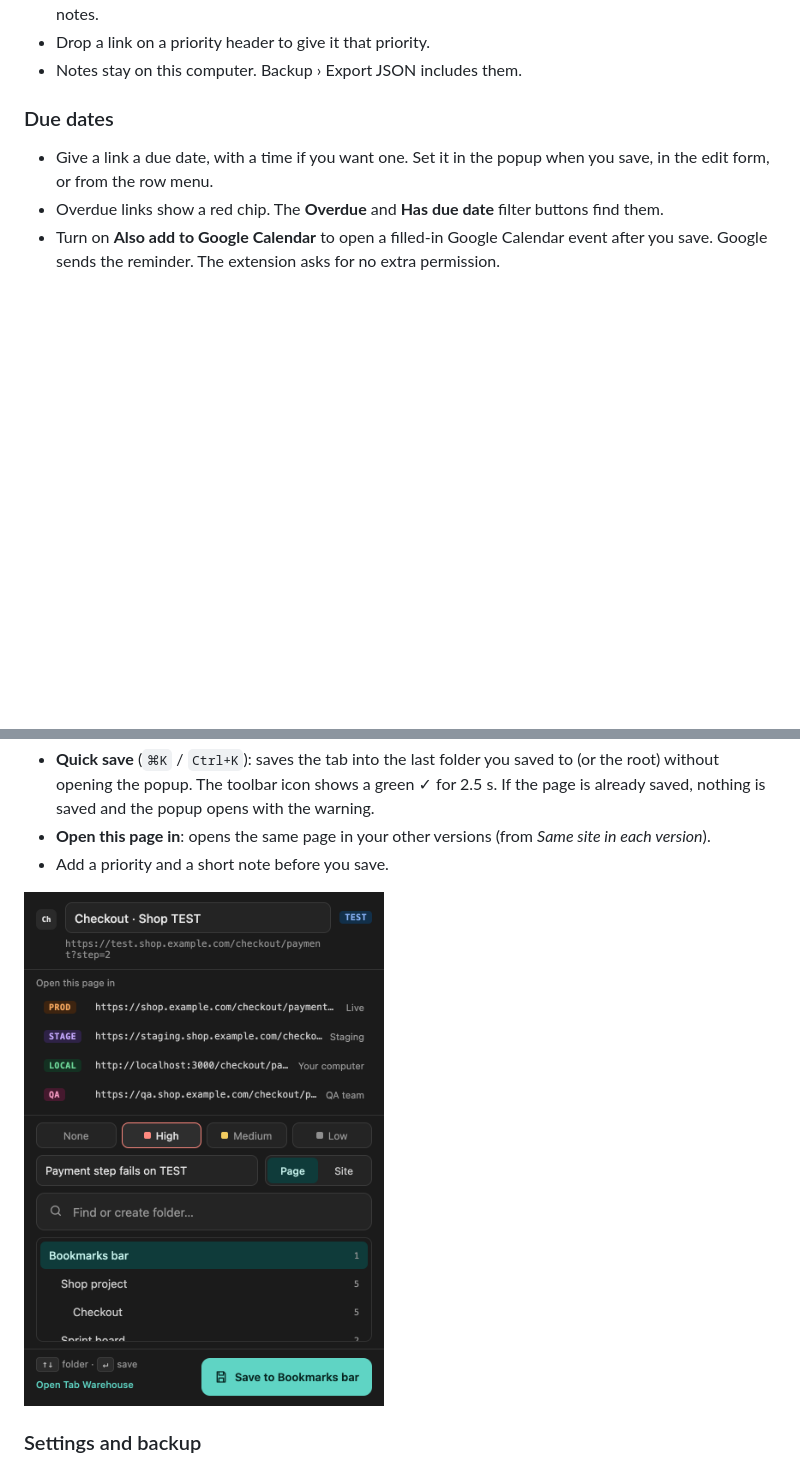
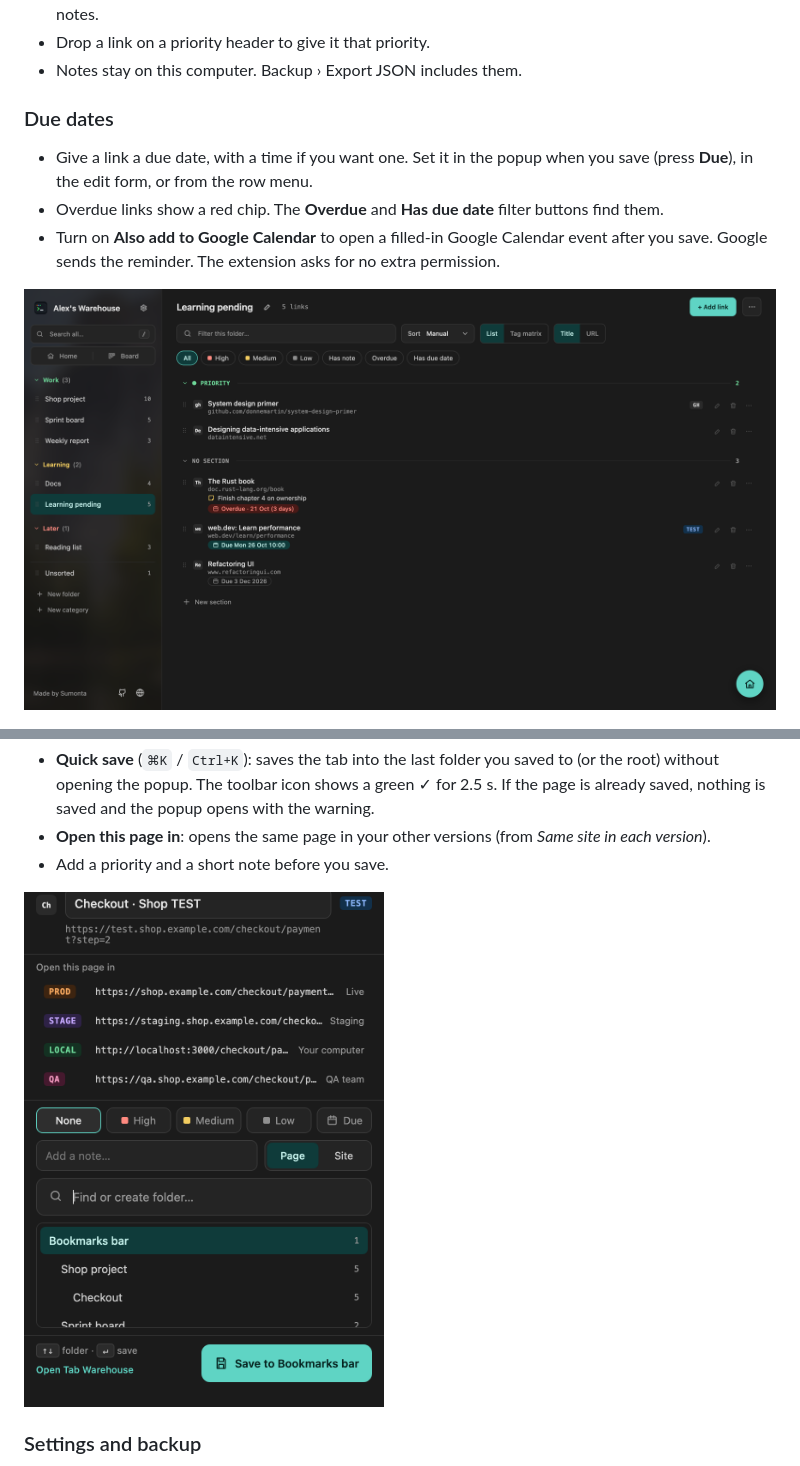
Before and after one commit to Sumonta056/tab-warehouse, a Markdown page: README.md, 2 parts joined by grey strips. GitHub-like rendering; pictures changed too: site/screenshots/due.png (added), site/screenshots/popup.png; blank space fills up the shorter version.

```diff
--- a/README.md
+++ b/README.md
@@ -109,9 +109,11 @@ Developers keep the same page open in many versions: live, test, staging and `lo
 
 ### Due dates
 
-- Give a link a due date, with a time if you want one. Set it in the popup when you save, in the edit form, or from the row menu.
+- Give a link a due date, with a time if you want one. Set it in the popup when you save (press **Due**), in the edit form, or from the row menu.
 - Overdue links show a red chip. The **Overdue** and **Has due date** filter buttons find them.
 - Turn on **Also add to Google Calendar** to open a filled-in Google Calendar event after you save. Google sends the reminder. The extension asks for no extra permission.
+
+![Learning pending folder with a red Overdue chip, a highlighted chip for a date in 2 days and a plain chip for a later date](site/screenshots/due.png)
 
 ![Docs folder with High, Medium and Other groups, a colored stripe and a note under the URL](site/screenshots/notes.png)
 
```
Also changed, not shown: site/screenshots/settings-shortcuts.png (added), 4 other files.
